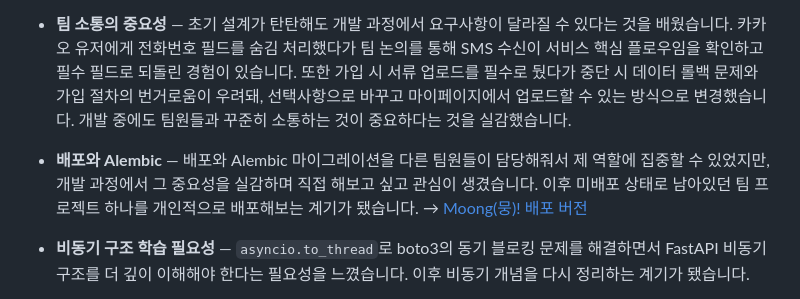
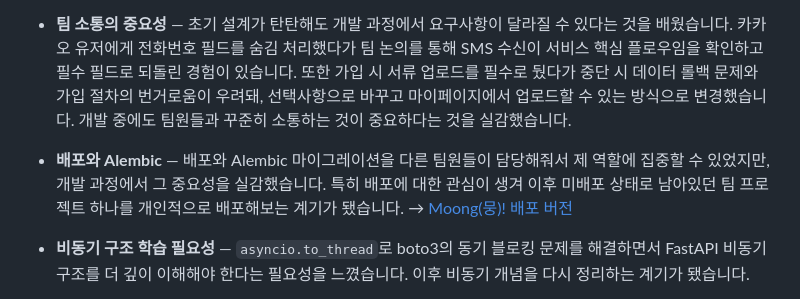
Before and after one commit to battlegroundcallofduty/Babdongmu, a Markdown page: README.md, the part around the change. Rendered like a GitHub page.

```diff
--- a/README.md
+++ b/README.md
@@ -333,7 +333,7 @@ pytest
 
 - **팀 소통의 중요성** — 초기 설계가 탄탄해도 개발 과정에서 요구사항이 달라질 수 있다는 것을 배웠습니다. 카카오 유저에게 전화번호 필드를 숨김 처리했다가 팀 논의를 통해 SMS 수신이 서비스 핵심 플로우임을 확인하고 필수 필드로 되돌린 경험이 있습니다. 또한 가입 시 서류 업로드를 필수로 뒀다가 중단 시 데이터 롤백 문제와 가입 절차의 번거로움이 우려돼, 선택사항으로 바꾸고 마이페이지에서 업로드할 수 있는 방식으로 변경했습니다. 개발 중에도 팀원들과 꾸준히 소통하는 것이 중요하다는 것을 실감했습니다.
 
-- **배포와 Alembic** — 배포와 Alembic 마이그레이션을 다른 팀원들이 담당해줘서 제 역할에 집중할 수 있었지만, 개발 과정에서 그 중요성을 실감하며 직접 해보고 싶고 관심이 생겼습니다. 이후 미배포 상태로 남아있던 팀 프로젝트 하나를 개인적으로 배포해보는 계기가 됐습니다. → [Moong(뭉)! 배포 버전](https://github.com/battlegroundcallofduty/Moong_deploy)
+- **배포와 Alembic** — 배포와 Alembic 마이그레이션을 다른 팀원들이 담당해줘서 제 역할에 집중할 수 있었지만, 개발 과정에서 그 중요성을 실감했습니다. 특히 배포에 대한 관심이 생겨 이후 미배포 상태로 남아있던 팀 프로젝트 하나를 개인적으로 배포해보는 계기가 됐습니다. → [Moong(뭉)! 배포 버전](https://github.com/battlegroundcallofduty/Moong_deploy)
 
 - **비동기 구조 학습 필요성** — `asyncio.to_thread`로 boto3의 동기 블로킹 문제를 해결하면서 FastAPI 비동기 구조를 더 깊이 이해해야 한다는 필요성을 느꼈습니다. 이후 비동기 개념을 다시 정리하는 계기가 됐습니다.
 
```
